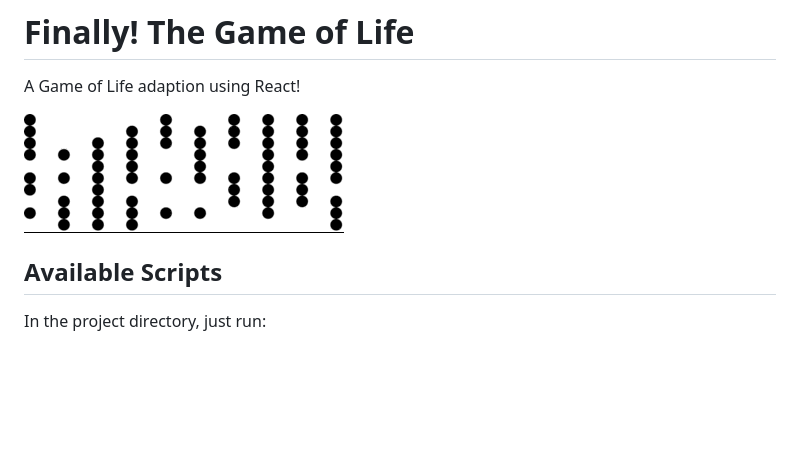
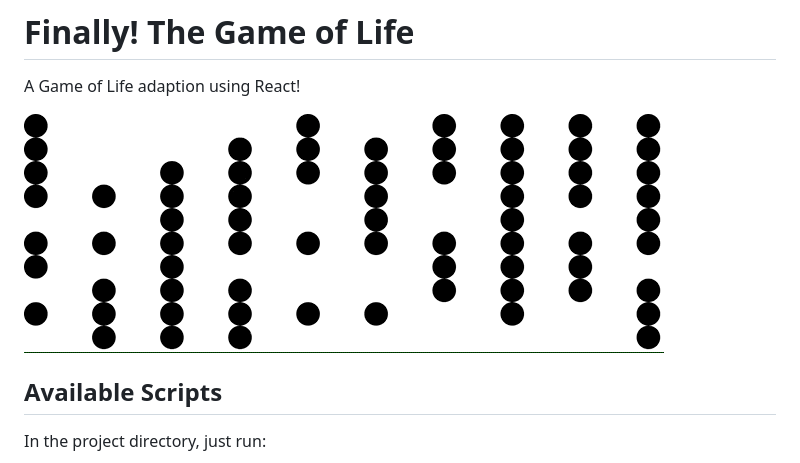
Before and after one commit to matipacheco/game-of-life-js, a Markdown page: README.md, the part around the change. GitHub-like rendering; pictures changed too: public/game-of-life-2.gif (added), public/game-of-life.gif (deleted); blank space fills up the shorter version.

Commit message:
now we talking

```diff
--- a/README.md
+++ b/README.md
@@ -2,7 +2,7 @@
 
 A Game of Life adaption using React!
 
-![Game of Life](public/game-of-life.gif)
+![Game of Life](public/game-of-life-2.gif)
 
 ## Available Scripts
 
```
